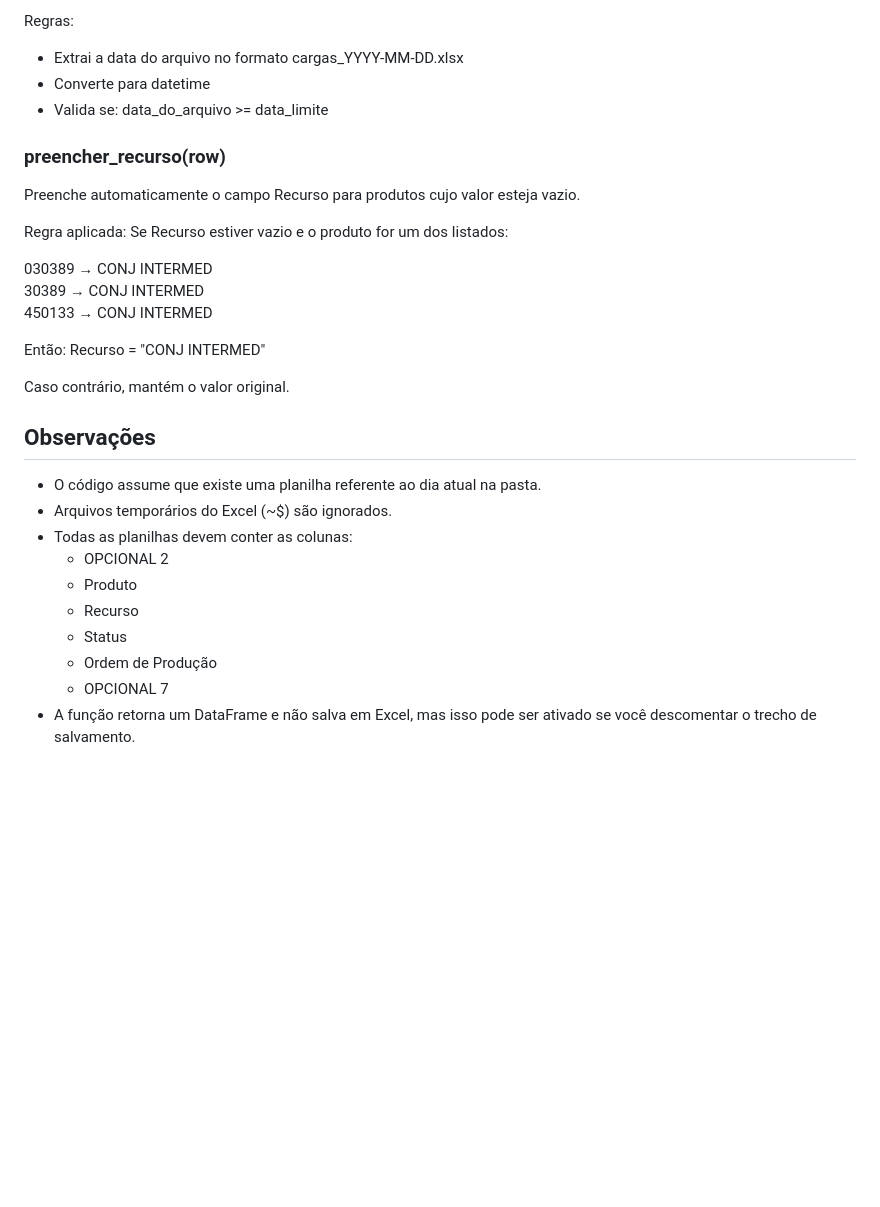
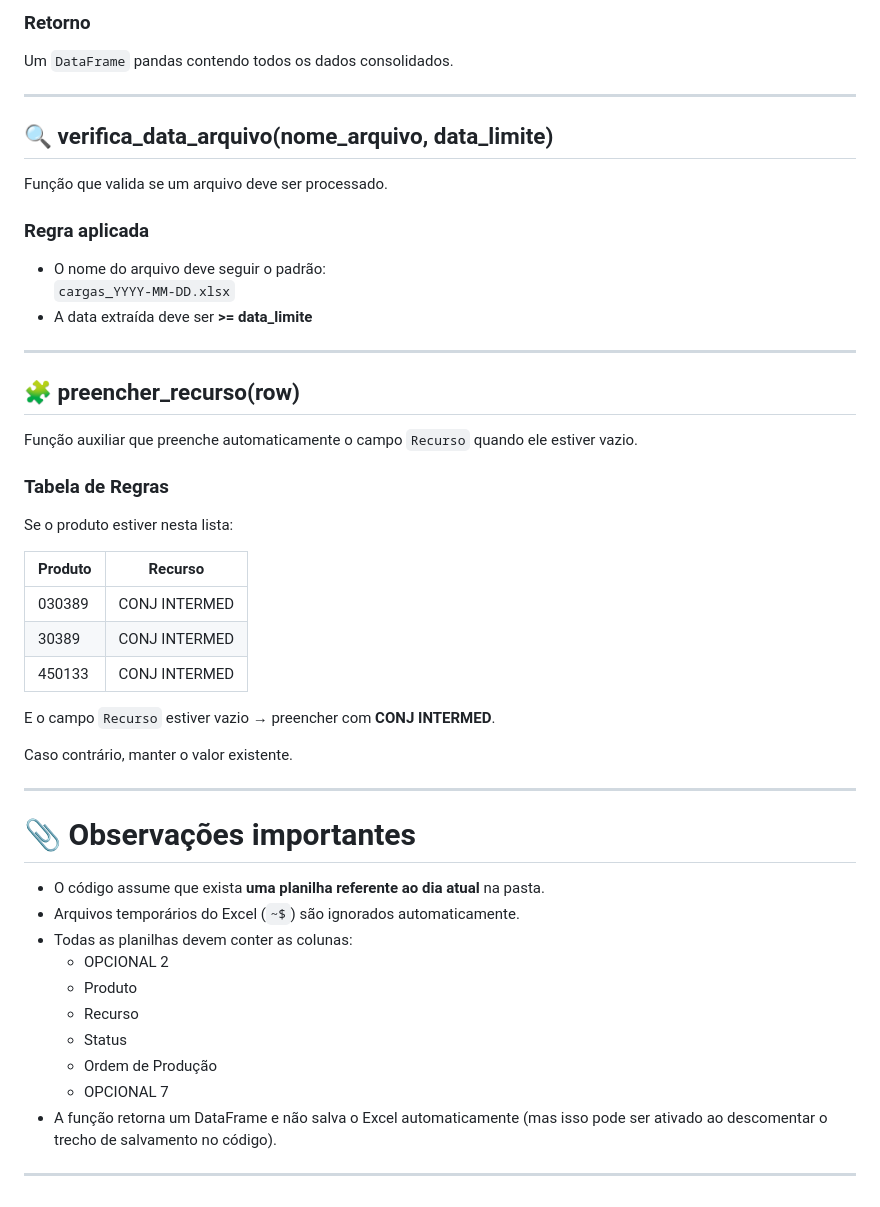
Before and after one commit to Cemag-pcp/planilha_cargas, a Markdown page: README_unificar.md, the part around one of its changes. Drawn GitHub-style; blank space fills up the shorter version.

```diff
--- a/README_unificar.md
+++ b/README_unificar.md
@@ -74,27 +76,43 @@ Valida se o arquivo deve ser processado.
 
-Regras:
-- Extrai a data do arquivo no formato cargas_YYYY-MM-DD.xlsx
-- Converte para datetime
-- Valida se: data_do_arquivo >= data_limite
+### **Retorno**
+Um `DataFrame` pandas contendo todos os dados consolidados.
 
-### preencher_recurso(row)
-Preenche automaticamente o campo Recurso para produtos cujo valor esteja vazio.
+---
 
-Regra aplicada:
-Se Recurso estiver vazio e o produto for um dos listados:
+## 🔍 verifica_data_arquivo(nome_arquivo, data_limite)
 
-030389 → CONJ INTERMED
-30389  → CONJ INTERMED
-450133 → CONJ INTERMED
+Função que valida se um arquivo deve ser processado.
 
-Então: Recurso = "CONJ INTERMED"
+### **Regra aplicada**
+- O nome do arquivo deve seguir o padrão:
+  `cargas_YYYY-MM-DD.xlsx`
+- A data extraída deve ser **>= data_limite**
 
-Caso contrário, mantém o valor original.
+---
 
-## Observações
+## 🧩 preencher_recurso(row)
 
-- O código assume que existe uma planilha referente ao dia atual na pasta.
-- Arquivos temporários do Excel (~$) são ignorados.
+Função auxiliar que preenche automaticamente o campo `Recurso` quando ele estiver vazio.
+
+### **Tabela de Regras**
+Se o produto estiver nesta lista:
+
+| Produto | Recurso        |
+|---------|----------------|
+| 030389  | CONJ INTERMED |
+| 30389   | CONJ INTERMED |
+| 450133  | CONJ INTERMED |
+
+E o campo `Recurso` estiver vazio → preencher com **CONJ INTERMED**.
+
+Caso contrário, manter o valor existente.
+
+---
+
+# 📎 Observações importantes
+
+- O código assume que exista **uma planilha referente ao dia atual** na pasta.
+- Arquivos temporários do Excel (`~$`) são ignorados automaticamente.
 - Todas as planilhas devem conter as colunas:
   - OPCIONAL 2
   - Produto
@@ -102,4 +120,6 @@ Caso contrário, mantém o valor original.
   - Status
   - Ordem de Produção
   - OPCIONAL 7
-- A função retorna um DataFrame e não salva em Excel, mas isso pode ser ativado se você descomentar o trecho de salvamento.
+- A função retorna um DataFrame e não salva o Excel automaticamente (mas isso pode ser ativado ao descomentar o trecho de salvamento no código).
+
+---
```
Also changed, not shown: other parts of README_unificar.md (+47 -45 lines).
